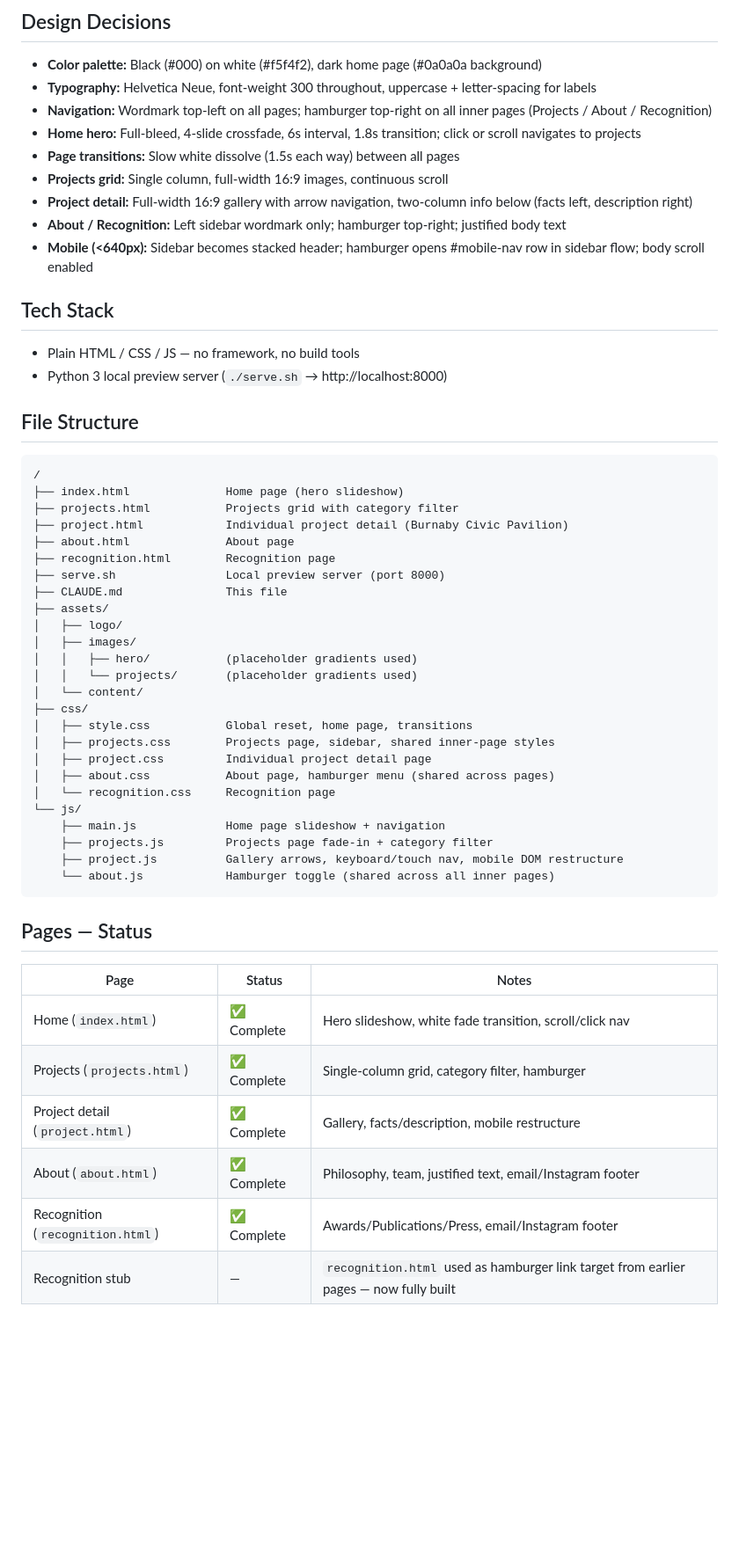
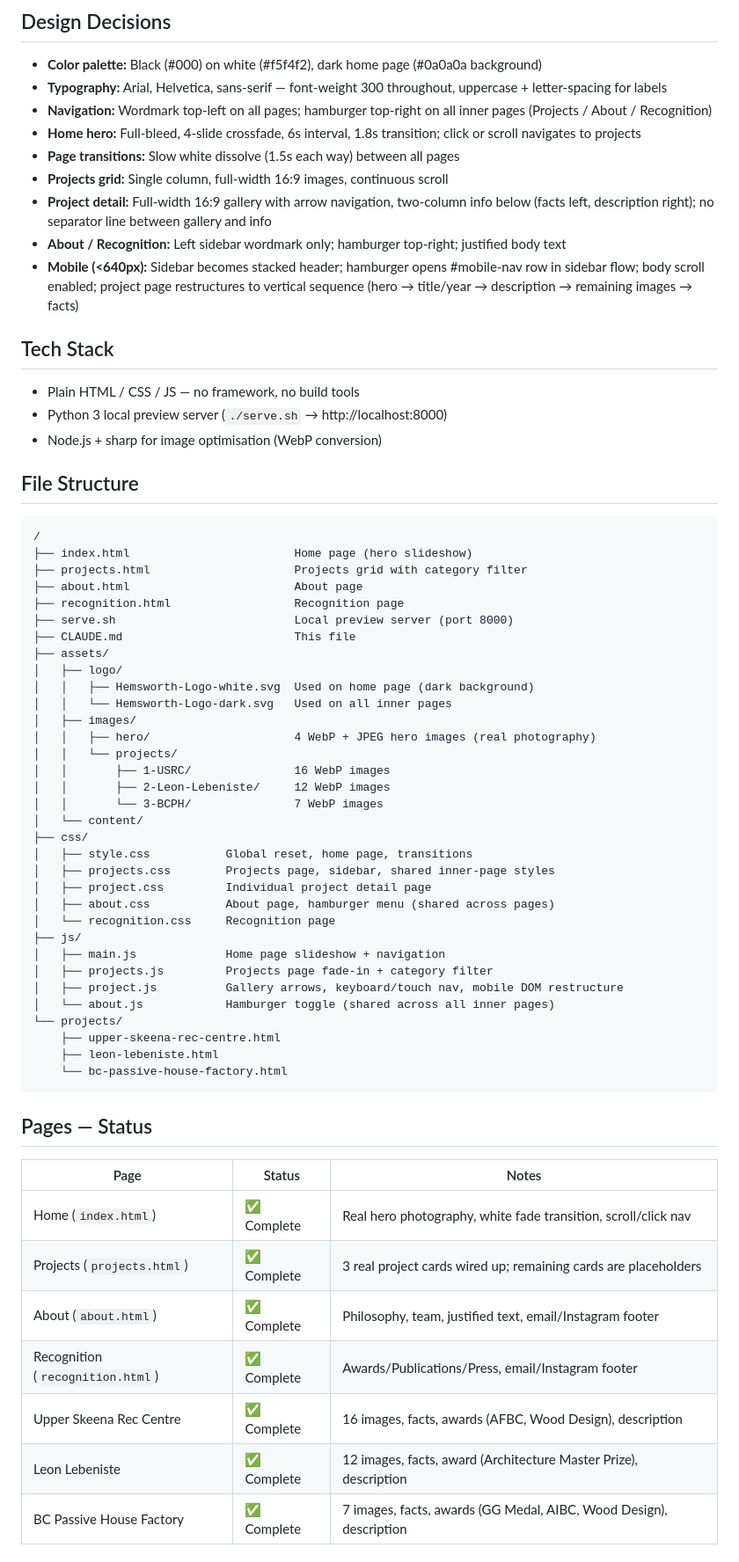
Before and after one commit to EdFish2000/hemsworth-architecture, a Markdown page: CLAUDE.md, the part around one of its changes. Shown at 88% size. GitHub-like rendering; blank space fills up the shorter version.

````diff
--- a/CLAUDE.md
+++ b/CLAUDE.md
@@ -9,34 +9,39 @@ Portfolio website for Hemsworth Architecture, a Vancouver-based architecture fir
 
 ## Design Decisions
 - **Color palette:** Black (#000) on white (#f5f4f2), dark home page (#0a0a0a background)
-- **Typography:** Helvetica Neue, font-weight 300 throughout, uppercase + letter-spacing for labels
+- **Typography:** Arial, Helvetica, sans-serif — font-weight 300 throughout, uppercase + letter-spacing for labels
 - **Navigation:** Wordmark top-left on all pages; hamburger top-right on all inner pages (Projects / About / Recognition)
 - **Home hero:** Full-bleed, 4-slide crossfade, 6s interval, 1.8s transition; click or scroll navigates to projects
 - **Page transitions:** Slow white dissolve (1.5s each way) between all pages
 - **Projects grid:** Single column, full-width 16:9 images, continuous scroll
-- **Project detail:** Full-width 16:9 gallery with arrow navigation, two-column info below (facts left, description right)
+- **Project detail:** Full-width 16:9 gallery with arrow navigation, two-column info below (facts left, description right); no separator line between gallery and info
 - **About / Recognition:** Left sidebar wordmark only; hamburger top-right; justified body text
-- **Mobile (<640px):** Sidebar becomes stacked header; hamburger opens #mobile-nav row in sidebar flow; body scroll enabled
+- **Mobile (<640px):** Sidebar becomes stacked header; hamburger opens #mobile-nav row in sidebar flow; body scroll enabled; project page restructures to vertical sequence (hero → title/year → description → remaining images → facts)
 
 ## Tech Stack
 - Plain HTML / CSS / JS — no framework, no build tools
 - Python 3 local preview server (`./serve.sh` → http://localhost:8000)
+- Node.js + sharp for image optimisation (WebP conversion)
 
 ## File Structure
 ```
 /
-├── index.html              Home page (hero slideshow)
-├── projects.html           Projects grid with category filter
-├── project.html            Individual project detail (Burnaby Civic Pavilion)
-├── about.html              About page
-├── recognition.html        Recognition page
-├── serve.sh                Local preview server (port 8000)
-├── CLAUDE.md               This file
+├── index.html                        Home page (hero slideshow)
+├── projects.html                     Projects grid with category filter
+├── about.html                        About page
+├── recognition.html                  Recognition page
+├── serve.sh                          Local preview server (port 8000)
+├── CLAUDE.md                         This file
 ├── assets/
 │   ├── logo/
+│   │   ├── Hemsworth-Logo-white.svg  Used on home page (dark background)
+│   │   └── Hemsworth-Logo-dark.svg   Used on all inner pages
 │   ├── images/
-│   │   ├── hero/           (placeholder gradients used)
-│   │   └── projects/       (placeholder gradients used)
+│   │   ├── hero/                     4 WebP + JPEG hero images (real photography)
+│   │   └── projects/
+│   │       ├── 1-USRC/               16 WebP images
+│   │       ├── 2-Leon-Lebeniste/     12 WebP images
+│   │       └── 3-BCPH/               7 WebP images
 │   └── content/
 ├── css/
 │   ├── style.css           Global reset, home page, transitions
@@ -44,21 +49,26 @@ Portfolio website for Hemsworth Architecture, a Vancouver-based architecture fir
 │   ├── project.css         Individual project detail page
 │   ├── about.css           About page, hamburger menu (shared across pages)
 │   └── recognition.css     Recognition page
-└── js/
-    ├── main.js             Home page slideshow + navigation
-    ├── projects.js         Projects page fade-in + category filter
-    ├── project.js          Gallery arrows, keyboard/touch nav, mobile DOM restructure
-    └── about.js            Hamburger toggle (shared across all inner pages)
+├── js/
+│   ├── main.js             Home page slideshow + navigation
+│   ├── projects.js         Projects page fade-in + category filter
+│   ├── project.js          Gallery arrows, keyboard/touch nav, mobile DOM restructure
+│   └── about.js            Hamburger toggle (shared across all inner pages)
+└── projects/
+    ├── upper-skeena-rec-centre.html
+    ├── leon-lebeniste.html
+    └── bc-passive-house-factory.html
 ```
 
 ## Pages — Status
 
 | Page | Status | Notes |
 |------|--------|-------|
-| Home (`index.html`) | ✅ Complete | Hero slideshow, white fade transition, scroll/click nav |
-| Projects (`projects.html`) | ✅ Complete | Single-column grid, category filter, hamburger |
-| Project detail (`project.html`) | ✅ Complete | Gallery, facts/description, mobile restructure |
+| Home (`index.html`) | ✅ Complete | Real hero photography, white fade transition, scroll/click nav |
+| Projects (`projects.html`) | ✅ Complete | 3 real project cards wired up; remaining cards are placeholders |
 | About (`about.html`) | ✅ Complete | Philosophy, team, justified text, email/Instagram footer |
 | Recognition (`recognition.html`) | ✅ Complete | Awards/Publications/Press, email/Instagram footer |
-| Recognition stub | — | `recognition.html` used as hamburger link target from earlier pages — now fully built |
+| Upper Skeena Rec Centre | ✅ Complete | 16 images, facts, awards (AFBC, Wood Design), description |
+| Leon Lebeniste | ✅ Complete | 12 images, facts, award (Architecture Master Prize), description |
+| BC Passive House Factory | ✅ Complete | 7 images, facts, awards (GG Medal, AIBC, Wood Design), description |
 
````
Also changed, not shown: other parts of CLAUDE.md (+44 -20 lines).
